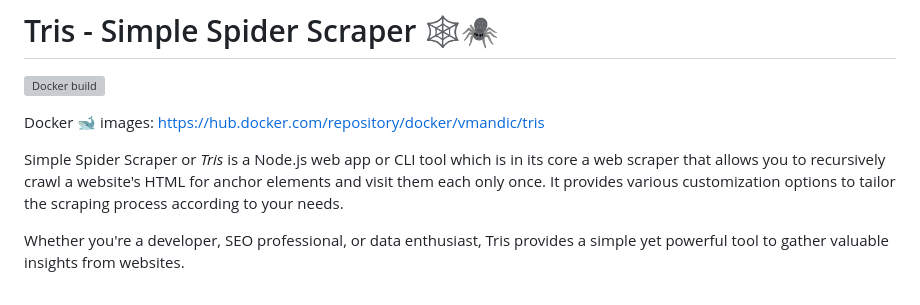
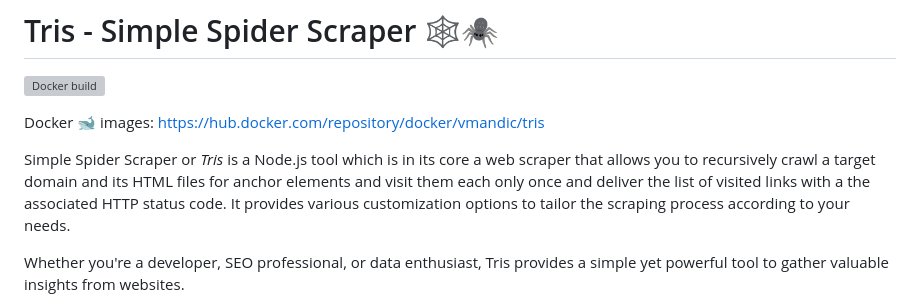
Before and after one commit to vmandic/tris-web-crawler, a Markdown page: README.md, the part around the change. Rendered like a GitHub page; grey boxes are pictures that could not be loaded.

Commit message:
Improve description even more

```diff
--- a/README.md
+++ b/README.md
@@ -4,7 +4,7 @@
 
 Docker 🐋 images: https://hub.docker.com/repository/docker/vmandic/tris
 
-Simple Spider Scraper or _Tris_ is a Node.js web app or CLI tool which is in its core a web scraper that allows you to recursively crawl a website's HTML for anchor elements and visit them each only once. It provides various customization options to tailor the scraping process according to your needs.
+Simple Spider Scraper or _Tris_ is a Node.js tool which is in its core a web scraper that allows you to recursively crawl a target domain and its HTML files for anchor elements and visit them each only once and deliver the list of visited links with a the associated HTTP status code. It provides various customization options to tailor the scraping process according to your needs.
 
 Whether you're a developer, SEO professional, or data enthusiast, Tris provides a simple yet powerful tool to gather valuable insights from websites.
 
```
